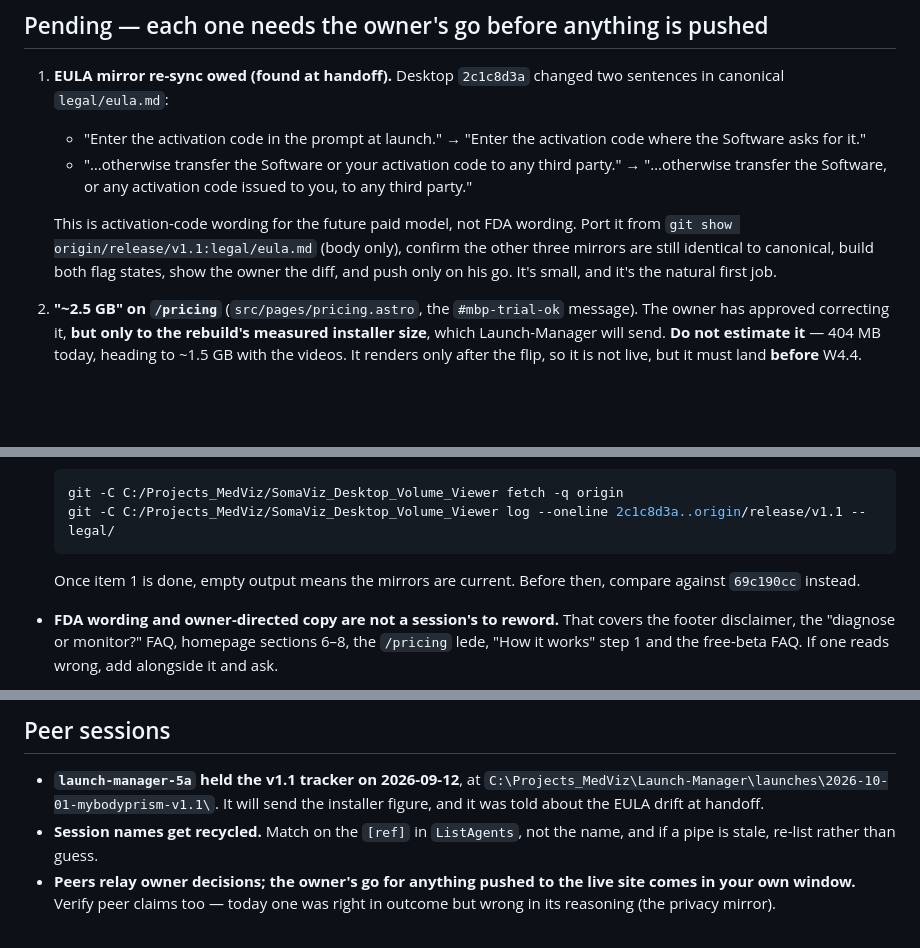
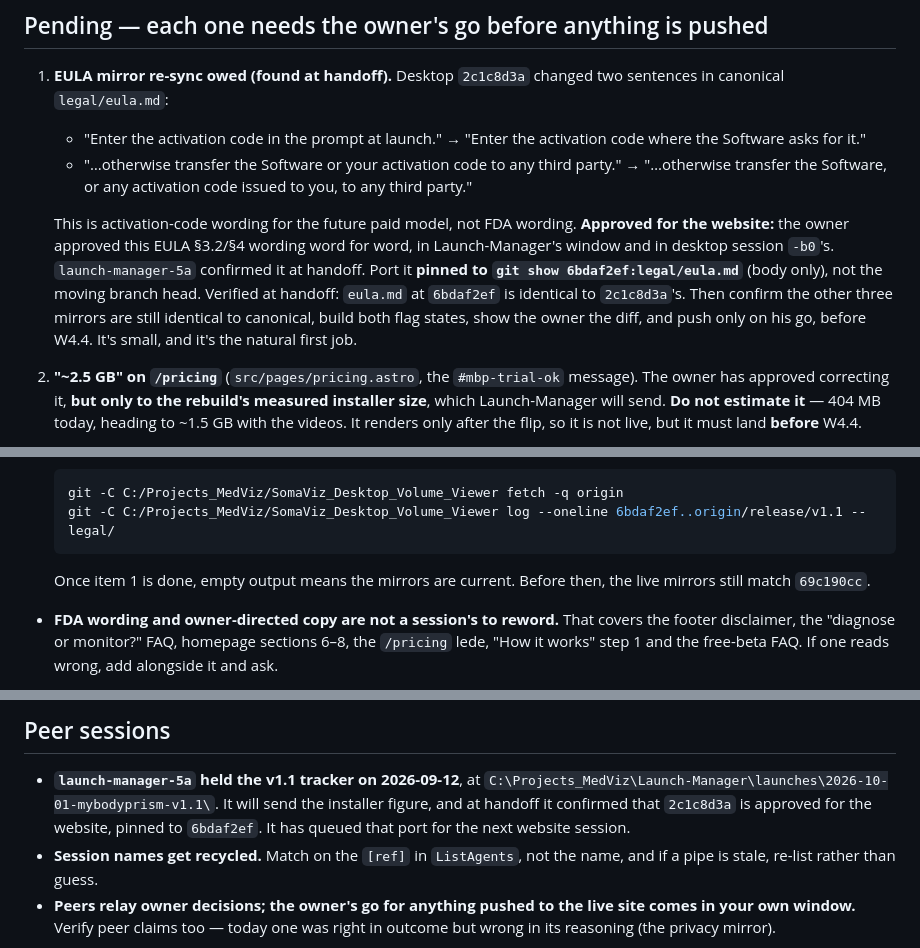
Before and after one commit to bolthouse1/Website_BolthouseLabs, a Markdown page: docs/handoffs/HANDOFF_2026-09-12.md, 3 parts joined by grey strips. GitHub-like rendering; blank space fills up the shorter version.

Commit message:
docs(handoff): EULA port is owner-approved; pin it to 6bdaf2ef
launch-manager-5a confirmed at handoff that desktop 2c1c8d3a (the EULA section 3.2/4 activation-code wording) is owner-approved for the website, and asked for the port to be pinned to git show 6bdaf2ef:legal/eula.md rather than the moving release/v1.1 head. Verified before recording: 6bdaf2ef is on origin/release/v1.1, its eula.md is identical to 2c1c8d3a's, and ToS, privacy and disclaimer are unchanged since 69c190cc. Item 1, the drift-check command, the peer note and the starting prompt now use the pin.

Docs only.

Co-Authored-By: Claude Opus 5 (1M context) <noreply@anthropic.com>

````diff
--- a/docs/handoffs/HANDOFF_2026-09-12.md
+++ b/docs/handoffs/HANDOFF_2026-09-12.md
@@ -48,10 +48,13 @@ so nothing was lost.
    - "…otherwise transfer the Software or your activation code to any third party." → "…otherwise
      transfer the Software, or any activation code issued to you, to any third party."
 
-   This is activation-code wording for the future paid model, not FDA wording. Port it from
-   `git show origin/release/v1.1:legal/eula.md` (body only), confirm the other three mirrors are
-   still identical to canonical, build both flag states, show the owner the diff, and push only on
-   his go. It's small, and it's the natural first job.
+   This is activation-code wording for the future paid model, not FDA wording. **Approved for the
+   website:** the owner approved this EULA §3.2/§4 wording word for word, in Launch-Manager's
+   window and in desktop session `-b0`'s. `launch-manager-5a` confirmed it at handoff. Port it
+   **pinned to `git show 6bdaf2ef:legal/eula.md`** (body only), not the moving branch head.
+   Verified at handoff: `eula.md` at `6bdaf2ef` is identical to `2c1c8d3a`'s. Then confirm the
+   other three mirrors are still identical to canonical, build both flag states, show the owner
+   the diff, and push only on his go, before W4.4. It's small, and it's the natural first job.
 2. **"~2.5 GB" on `/pricing`** (`src/pages/pricing.astro`, the `#mbp-trial-ok` message). The owner has
    approved correcting it, **but only to the rebuild's measured installer size**, which
    Launch-Manager will send. **Do not estimate it** — 404 MB today, heading to ~1.5 GB with the
@@ -89,11 +92,11 @@ so nothing was lost.
 
   ```bash
   git -C C:/Projects_MedViz/SomaViz_Desktop_Volume_Viewer fetch -q origin
-  git -C C:/Projects_MedViz/SomaViz_Desktop_Volume_Viewer log --oneline 2c1c8d3a..origin/release/v1.1 -- legal/
+  git -C C:/Projects_MedViz/SomaViz_Desktop_Volume_Viewer log --oneline 6bdaf2ef..origin/release/v1.1 -- legal/
   ```
 
-  Once item 1 is done, empty output means the mirrors are current. Before then, compare against
-  `69c190cc` instead.
+  Once item 1 is done, empty output means the mirrors are current. Before then, the live mirrors
+  still match `69c190cc`.
 - **FDA wording and owner-directed copy are not a session's to reword.** That covers the footer
   disclaimer, the "diagnose or monitor?" FAQ, homepage sections 6–8, the `/pricing` lede, "How it
   works" step 1 and the free-beta FAQ. If one reads wrong, add alongside it and ask.
@@ -111,7 +114,8 @@ so nothing was lost.
 
 - **`launch-manager-5a` held the v1.1 tracker on 2026-09-12**, at
   `C:\Projects_MedViz\Launch-Manager\launches\2026-10-01-mybodyprism-v1.1\`. It will send the
-  installer figure, and it was told about the EULA drift at handoff.
+  installer figure, and at handoff it confirmed that `2c1c8d3a` is approved for the website,
+  pinned to `6bdaf2ef`. It has queued that port for the next website session.
 - **Session names get recycled.** Match on the `[ref]` in `ListAgents`, not the name, and if a pipe
   is stale, re-list rather than guess.
 - **Peers relay owner decisions; the owner's go for anything pushed to the live site comes in your
````
Also changed, not shown: other parts of docs/handoffs/HANDOFF_2026-09-12.md (+2 -1 lines).
